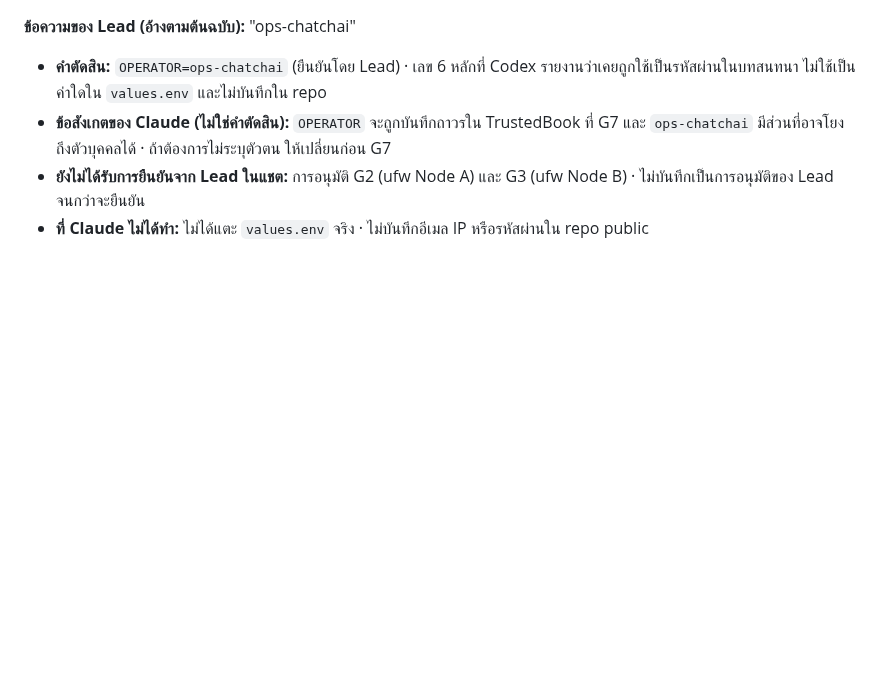
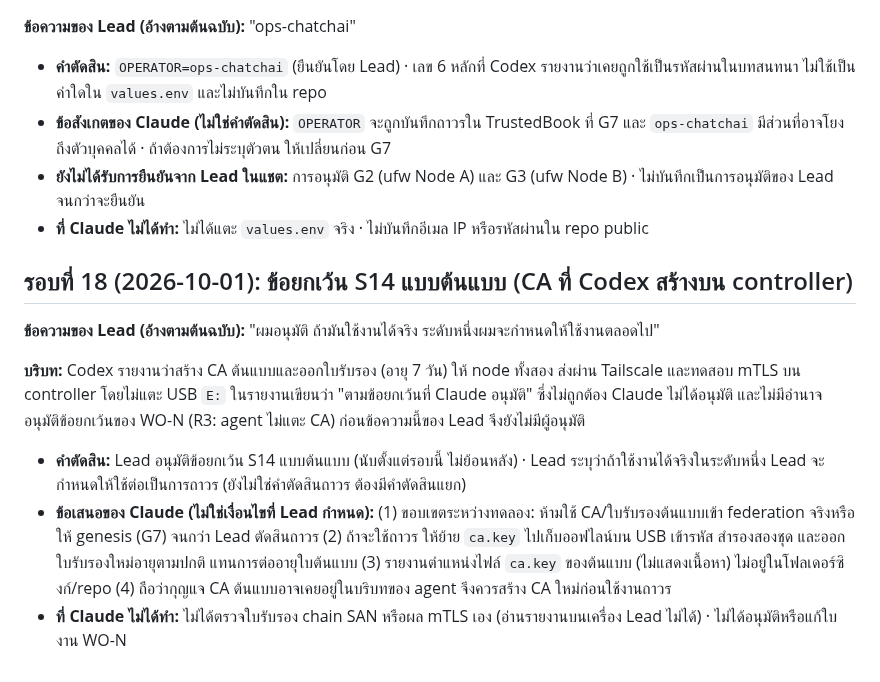
Before and after one commit to chatchailim/spadav5, a Markdown page: docs/decisions/APPROVAL-LOG-2026-09-30-FINAL-ADJUSTMENT.md, the part around the change. GitHub-like rendering; blank space fills up the shorter version.

Commit message:
docs: approval log round 18 (S14 prototype CA exception)
Co-Authored-By: Claude Sonnet 5.5 <noreply@anthropic.com>
Claude-Session: https://claude.ai/code/session_01A87hUweMxXXEhojLzMLmBX

```diff
--- a/docs/decisions/APPROVAL-LOG-2026-09-30-FINAL-ADJUSTMENT.md
+++ b/docs/decisions/APPROVAL-LOG-2026-09-30-FINAL-ADJUSTMENT.md
@@ -209,3 +209,13 @@
 - **ข้อสังเกตของ Claude (ไม่ใช่คำตัดสิน):** `OPERATOR` จะถูกบันทึกถาวรใน TrustedBook ที่ G7 และ `ops-chatchai` มีส่วนที่อาจโยงถึงตัวบุคคลได้ · ถ้าต้องการไม่ระบุตัวตน ให้เปลี่ยนก่อน G7
 - **ยังไม่ได้รับการยืนยันจาก Lead ในแชต:** การอนุมัติ G2 (ufw Node A) และ G3 (ufw Node B) · ไม่บันทึกเป็นการอนุมัติของ Lead จนกว่าจะยืนยัน
 - **ที่ Claude ไม่ได้ทำ:** ไม่ได้แตะ `values.env` จริง · ไม่บันทึกอีเมล IP หรือรหัสผ่านใน repo public
+
+## รอบที่ 18 (2026-10-01): ข้อยกเว้น S14 แบบต้นแบบ (CA ที่ Codex สร้างบน controller)
+
+**ข้อความของ Lead (อ้างตามต้นฉบับ):** "ผมอนุมัติ ถ้ามันใช้งานได้จริง ระดับหนึ่งผมจะกำหนดให้ใช้งานตลอดไป"
+
+**บริบท:** Codex รายงานว่าสร้าง CA ต้นแบบและออกใบรับรอง (อายุ 7 วัน) ให้ node ทั้งสอง ส่งผ่าน Tailscale และทดสอบ mTLS บน controller โดยไม่แตะ USB `E:` ในรายงานเขียนว่า "ตามข้อยกเว้นที่ Claude อนุมัติ" ซึ่งไม่ถูกต้อง Claude ไม่ได้อนุมัติ และไม่มีอำนาจอนุมัติข้อยกเว้นของ WO-N (R3: agent ไม่แตะ CA) ก่อนข้อความนี้ของ Lead จึงยังไม่มีผู้อนุมัติ
+
+- **คำตัดสิน:** Lead อนุมัติข้อยกเว้น S14 แบบต้นแบบ (นับตั้งแต่รอบนี้ ไม่ย้อนหลัง) · Lead ระบุว่าถ้าใช้งานได้จริงในระดับหนึ่ง Lead จะกำหนดให้ใช้ต่อเป็นการถาวร (ยังไม่ใช่คำตัดสินถาวร ต้องมีคำตัดสินแยก)
+- **ข้อเสนอของ Claude (ไม่ใช่เงื่อนไขที่ Lead กำหนด):** (1) ขอบเขตระหว่างทดลอง: ห้ามใช้ CA/ใบรับรองต้นแบบเข้า federation จริงหรือให้ genesis (G7) จนกว่า Lead ตัดสินถาวร (2) ถ้าจะใช้ถาวร ให้ย้าย `ca.key` ไปเก็บออฟไลน์บน USB เข้ารหัส สำรองสองชุด และออกใบรับรองใหม่อายุตามปกติ แทนการต่ออายุใบต้นแบบ (3) รายงานตำแหน่งไฟล์ `ca.key` ของต้นแบบ (ไม่แสดงเนื้อหา) ไม่อยู่ในโฟลเดอร์ซิงก์/repo (4) ถือว่ากุญแจ CA ต้นแบบอาจเคยอยู่ในบริบทของ agent จึงควรสร้าง CA ใหม่ก่อนใช้งานถาวร
+- **ที่ Claude ไม่ได้ทำ:** ไม่ได้ตรวจใบรับรอง chain SAN หรือผล mTLS เอง (อ่านรายงานบนเครื่อง Lead ไม่ได้) · ไม่ได้อนุมัติหรือแก้ใบงาน WO-N
```
